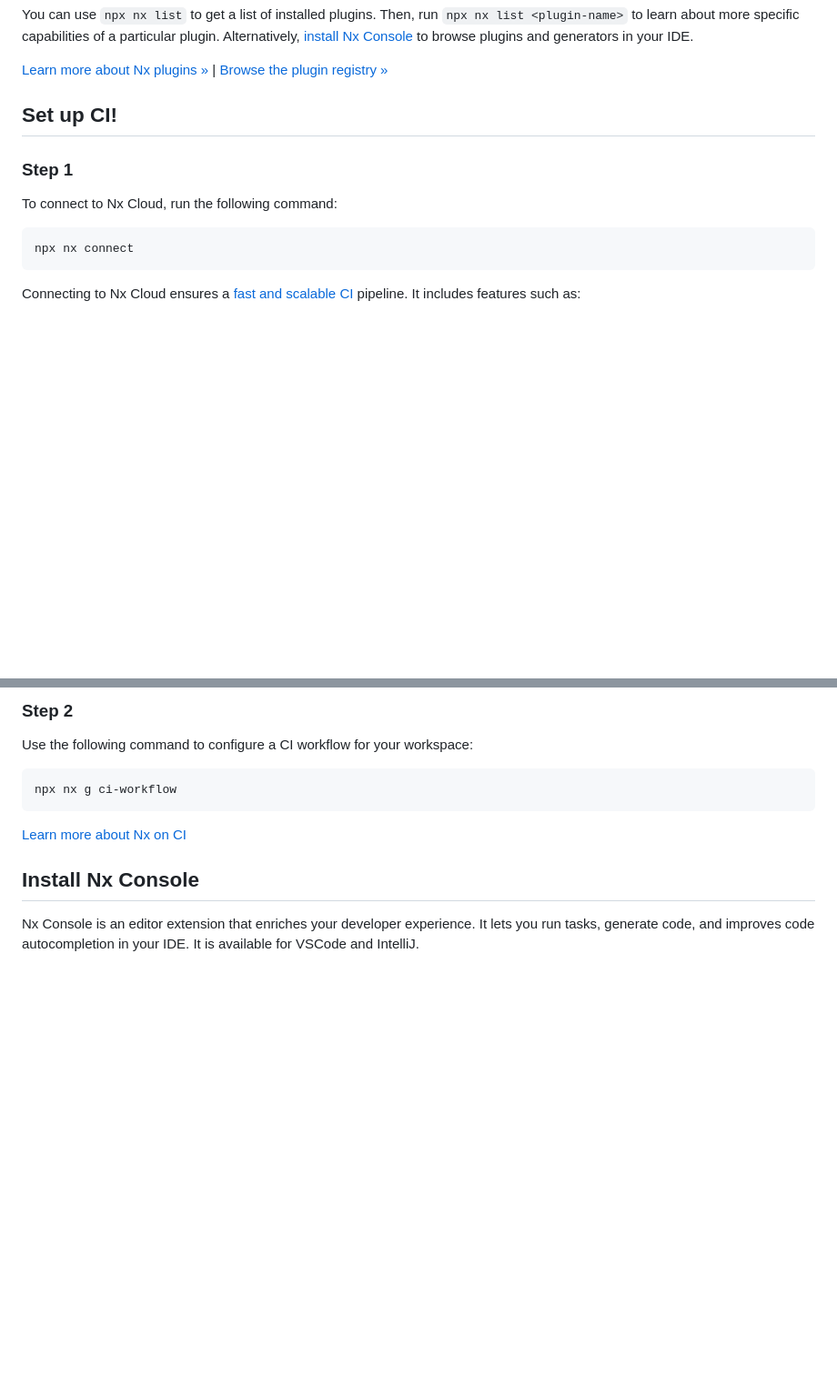
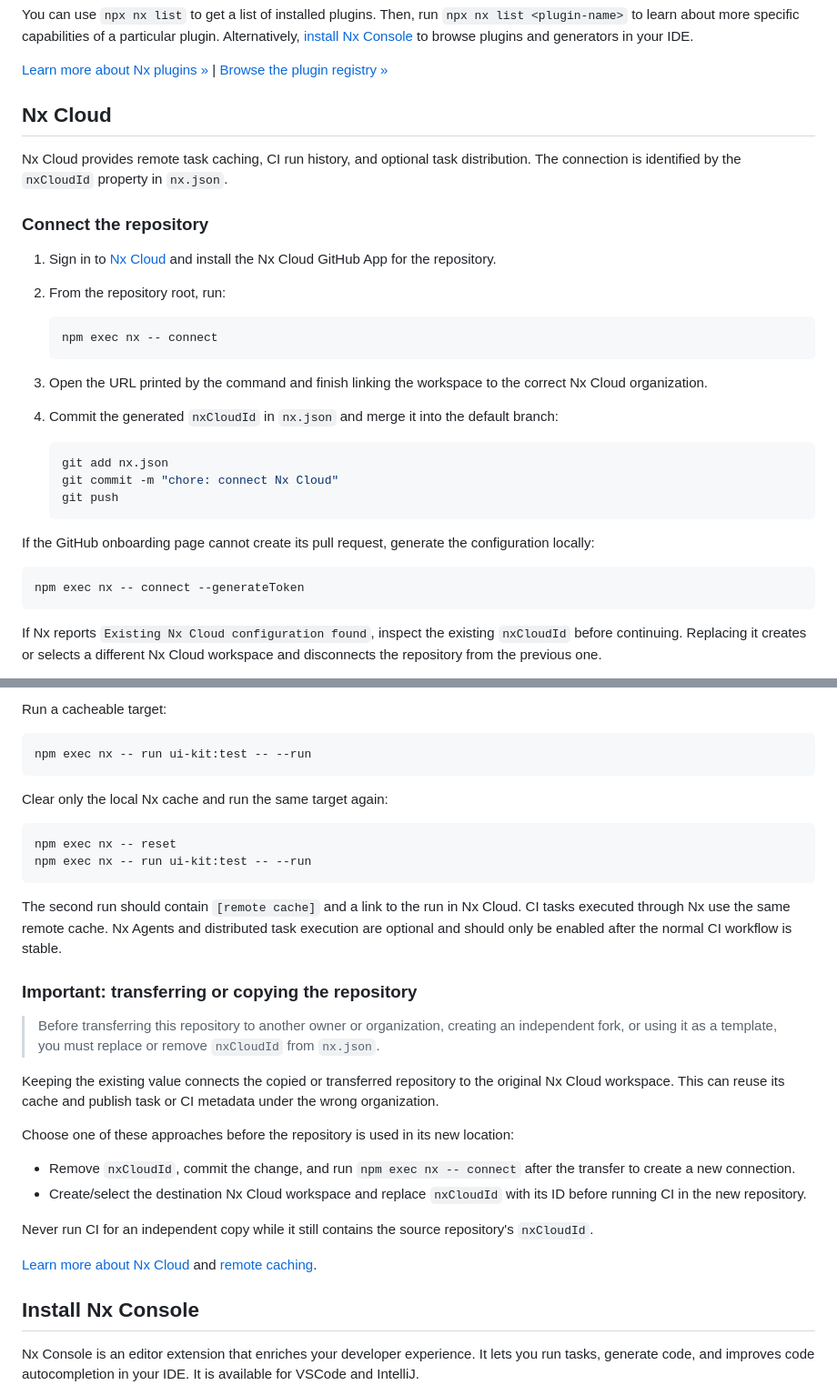
Before and after one commit to erdec-burno/crypto-exchanger, a Markdown page: README.md, 2 parts joined by grey strips. Shown at 91% size. Drawn GitHub-style; blank space fills up the shorter version.

Commit message:
Readme update to include Nx Cloud setup

````diff
--- a/README.md
+++ b/README.md
@@ -149,15 +149,41 @@ You can use `npx nx list` to get a list of installed plugins. Then, run `npx nx
 
 [Learn more about Nx plugins &raquo;](https://nx.dev/concepts/nx-plugins?utm_source=nx_project&utm_medium=readme&utm_campaign=nx_projects) | [Browse the plugin registry &raquo;](https://nx.dev/plugin-registry?utm_source=nx_project&utm_medium=readme&utm_campaign=nx_projects)
 
-## Set up CI!
+## Nx Cloud
 
-### Step 1
+Nx Cloud provides remote task caching, CI run history, and optional task
+distribution. The connection is identified by the `nxCloudId` property in
+`nx.json`.
 
-To connect to Nx Cloud, run the following command:
+### Connect the repository
+
+1. Sign in to [Nx Cloud](https://cloud.nx.app/) and install the Nx Cloud GitHub
+   App for the repository.
+2. From the repository root, run:
+
+   ```sh
+   npm exec nx -- connect
+   ```
+
+3. Open the URL printed by the command and finish linking the workspace to the
+   correct Nx Cloud organization.
+4. Commit the generated `nxCloudId` in `nx.json` and merge it into the default
+   branch:
+
+   ```sh
+   git add nx.json
+   git commit -m "chore: connect Nx Cloud"
+   git push
+   ```
+
+If the GitHub onboarding page cannot create its pull request, generate the
+configuration locally:
 
 ```sh
-npx nx connect
+npm exec nx -- connect --generateToken
 ```
 
-Connecting to Nx Cloud ensures a [fast and scalable CI](https://nx.dev/ci/intro/why-nx-cloud?utm_source=nx_project&utm_medium=readme&utm_campaign=nx_projects) pipeline. It includes features such as:
+If Nx reports `Existing Nx Cloud configuration found`, inspect the existing
+`nxCloudId` before continuing. Replacing it creates or selects a different Nx
+Cloud workspace and disconnects the repository from the previous one.
 
@@ -168,13 +191,45 @@ Connecting to Nx Cloud ensures a [fast and scalable CI](https://nx.dev/ci/intro/
 
-### Step 2
-
-Use the following command to configure a CI workflow for your workspace:
+Run a cacheable target:
 
 ```sh
-npx nx g ci-workflow
+npm exec nx -- run ui-kit:test -- --run
 ```
 
-[Learn more about Nx on CI](https://nx.dev/ci/intro/ci-with-nx#ready-get-started-with-your-provider?utm_source=nx_project&utm_medium=readme&utm_campaign=nx_projects)
+Clear only the local Nx cache and run the same target again:
+
+```sh
+npm exec nx -- reset
+npm exec nx -- run ui-kit:test -- --run
+```
+
+The second run should contain `[remote cache]` and a link to the run in Nx
+Cloud. CI tasks executed through Nx use the same remote cache. Nx Agents and
+distributed task execution are optional and should only be enabled after the
+normal CI workflow is stable.
+
+### Important: transferring or copying the repository
+
+> Before transferring this repository to another owner or organization,
+> creating an independent fork, or using it as a template, you must replace or
+> remove `nxCloudId` from `nx.json`.
+
+Keeping the existing value connects the copied or transferred repository to
+the original Nx Cloud workspace. This can reuse its cache and publish task or
+CI metadata under the wrong organization.
+
+Choose one of these approaches before the repository is used in its new
+location:
+
+- Remove `nxCloudId`, commit the change, and run `npm exec nx -- connect` after
+  the transfer to create a new connection.
+- Create/select the destination Nx Cloud workspace and replace `nxCloudId` with
+  its ID before running CI in the new repository.
+
+Never run CI for an independent copy while it still contains the source
+repository's `nxCloudId`.
+
+[Learn more about Nx Cloud](https://nx.dev/ci/intro/why-nx-cloud) and
+[remote caching](https://nx.dev/ci/features/remote-cache).
 
 ## Install Nx Console
 
````
Also changed, not shown: other parts of README.md (+1 -4 lines).
